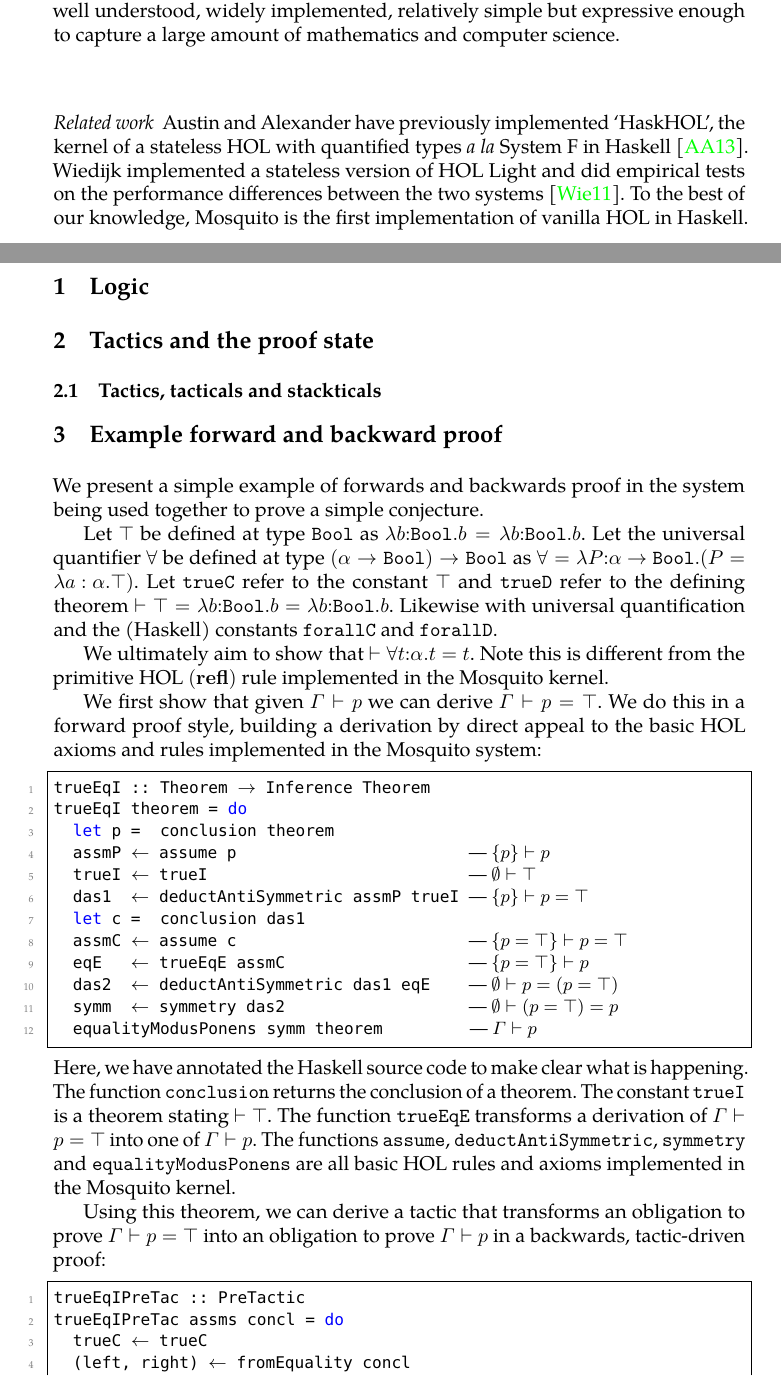
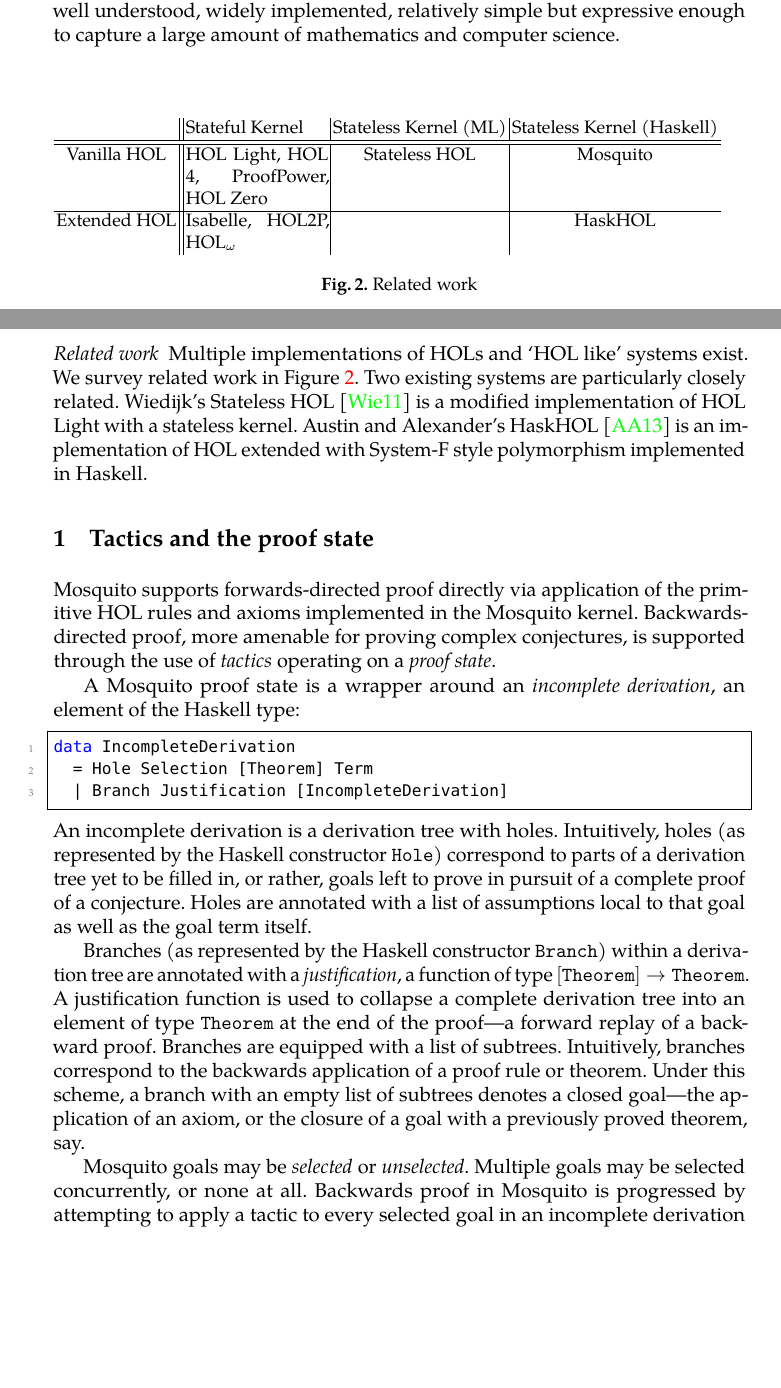
Before and after one commit to pqnelson/mosquito, a LaTeX paper (paper/mulligan-mosquito-2013.tex): two parts of pages 2 and 3 of 4, joined at a grey line, cut so that both start at the same text, the shorter picture padded with empty space. Compiled offline with pdfLaTeX; a LaTeX package or settings file that is missing is left out.

Commit message:
some work on paper

```diff
--- a/paper/mulligan-mosquito-2013.tex
+++ b/paper/mulligan-mosquito-2013.tex
@@ -185,58 +185,43 @@ Even here, if we chose to adopt more advanced Haskell type-level extensions, we
 We chose to implement `vanilla HOL' rather than a more expressive logic.
 In these matters, we believe a certain conservatism is to be preferred, as HOL is well understood, widely implemented, relatively simple but expressive enough to capture a large amount of mathematics and computer science.
 \paragraph{Related work}
-Austin and Alexander have previously implemented `HaskHOL', the kernel of a stateless HOL with quantified types \emph{a la} System F in Haskell~\cite{austin:stateless:2013}.
-Wiedijk implemented a stateless version of HOL Light and did empirical tests on the performance differences between the two systems~\cite{wiedijk:stateless:2011}.
-To the best of our knowledge, \mosquito is the first implementation of vanilla HOL in Haskell.
-
-\section{Logic}
-\label{sect.logic}
+\begin{figure}
+    \begin{tabular}{c||p{2.5cm}|c|c}
+    ~            & Stateful Kernel                        & Stateless Kernel (ML) & Stateless Kernel (Haskell) \\ \hline\hline
+    Vanilla HOL  & HOL Light, HOL 4, ProofPower, HOL Zero & Stateless HOL         & Mosquito                   \\ \hline
+    Extended HOL & Isabelle, HOL2P, HOL$_\omega$          & ~                     & HaskHOL                    \\
+    \end{tabular}
+\caption{Related work}
+\label{fig.related.work}
+\end{figure}
+Multiple implementations of HOLs and `HOL like' systems exist.
+We survey related work in Figure~\ref{fig.related.work}.
+Two existing systems are particularly closely related.
+Wiedijk's Stateless HOL~\cite{wiedijk:stateless:2011} is a modified implementation of HOL Light with a stateless kernel.
+Austin and Alexander's HaskHOL~\cite{austin:stateless:2013} is an implementation of HOL extended with System-F style polymorphism implemented in Haskell.
 
 \section{Tactics and the proof state}
 \label{sect.tactics.proof.state}
 
-\subsection{Tactics, tacticals and stackticals}
-\label{subsect.tactics.tacticals.modifying.proof.state}
+Mosquito supports forwards-directed proof directly via application of the primitive HOL rules and axioms implemented in the Mosquito kernel.
+Backwards-directed proof, more amenable for proving complex conjectures, is supported through the use of \emph{tactics} operating on a \emph{proof state}.
 
-\section{Example forward and backward proof}
-\label{subsect.example.forward.backward.proof}
+A Mosquito proof state is a wrapper around an \emph{incomplete derivation}, an element of the Haskell type:
+\begin{lstlisting}
+data IncompleteDerivation
+  = Hole Selection [Theorem] Term
+  | Branch Justification [IncompleteDerivation]
+\end{lstlisting}
+An incomplete derivation is a derivation tree with holes.
+Intuitively, holes (as represented by the Haskell constructor $\mathtt{Hole}$) correspond to parts of a derivation tree yet to be filled in, or rather, goals left to prove in pursuit of a complete proof of a conjecture.
+Holes are annotated with a list of assumptions local to that goal as well as the goal term itself.
 
-We present a simple example of forwards and backwards proof in the system being used together to prove a simple conjecture.
+Branches (as represented by the Haskell constructor $\mathtt{Branch}$) within a derivation tree are annotated with a \emph{justification}, a function of type $\mathtt{[Theorem]} \rightarrow \mathtt{Theorem}$.
+A justification function is used to collapse a complete derivation tree into an element of type $\mathtt{Theorem}$ at the end of the proof---a forward replay of a backward proof.
+Branches are equipped with a list of subtrees.
+Intuitively, branches correspond to the backwards application of a proof rule or theorem.
+Under this scheme, a branch with an empty list of subtrees denotes a closed goal---the application of an axiom, or the closure of a goal with a previously proved theorem, say.
 
-Let $\top$ be defined at type $\mathtt{Bool}$ as $\lam{b{:}\mathtt{Bool}}b = \lam{b{:}\mathtt{Bool}}b$.
-Let the universal quantifier $\forall$ be defined at type $(\alpha \rightarrow \mathtt{Bool}) \rightarrow \mathtt{Bool}$ as $\forall = \lam{P{:}\alpha \rightarrow \mathtt{Bool}}(P = \lam{a:{\alpha}}\top)$.
-Let $\mathtt{trueC}$ refer to the constant $\top$ and $\mathtt{trueD}$ refer to the defining theorem $\vdash \top = \lam{b{:}\mathtt{Bool}}b = \lam{b{:}\mathtt{Bool}}b$.
-Likewise with universal quantification and the (Haskell) constants $\mathtt{forallC}$ and $\mathtt{forallD}$.
-
-We ultimately aim to show that $\vdash \forall{t{:}\alpha}. t = t$.
-Note this is different from the primitive HOL \rulefont{refl} rule implemented in the \mosquito kernel.
-
-We first show that given $\Gamma \vdash p$ we can derive $\Gamma \vdash p = \top$.
-We do this in a forward proof style, building a derivation by direct appeal to the basic HOL axioms and rules implemented in the \mosquito system:
-\begin{lstlisting}
-trueEqI :: Theorem $\rightarrow$ Inference Theorem
-trueEqI theorem = do
-  let p =  conclusion theorem
-  assmP $\leftarrow$ assume p                        $\textrm{--- } \{ p \} \vdash p$
-  trueI $\leftarrow$ trueI                           $\textrm{--- } \emptyset \vdash \top$
-  das1  $\leftarrow$ deductAntiSymmetric assmP trueI $\textrm{--- } \{ p \} \vdash p = \top$
-  let c =  conclusion das1
-  assmC $\leftarrow$ assume c                        $\textrm{--- } \{ p = \top \} \vdash p = \top$
-  eqE   $\leftarrow$ trueEqE assmC                   $\textrm{--- } \{ p = \top \} \vdash p$
-  das2  $\leftarrow$ deductAntiSymmetric das1 eqE    $\textrm{--- } \emptyset \vdash p = (p = \top)$
-  symm  $\leftarrow$ symmetry das2                   $\textrm{--- } \emptyset \vdash (p = \top) = p$
-  equalityModusPonens symm theorem         $\textrm{--- } \Gamma \vdash p$
-\end{lstlisting}
-Here, we have annotated the Haskell source code to make clear what is happening.
-The function $\mathtt{conclusion}$ returns the conclusion of a theorem.
-The constant $\mathtt{trueI}$ is a theorem stating $\vdash \top$.
-The function $\mathtt{trueEqE}$ transforms a derivation of $\Gamma \vdash p = \top$ into one of $\Gamma \vdash p$.
-The functions $\mathtt{assume}$, $\mathtt{deductAntiSymmetric}$, $\mathtt{symmetry}$ and $\mathtt{equalityModusPonens}$ are all basic HOL rules and axioms implemented in the \mosquito kernel.
-
-Using this theorem, we can derive a tactic that transforms an obligation to prove $\Gamma \vdash p = \top$ into an obligation to prove $\Gamma \vdash p$ in a backwards, tactic-driven proof:
-\begin{lstlisting}
-trueEqIPreTac :: PreTactic
-trueEqIPreTac assms concl = do
-  trueC $\leftarrow$ trueC
-  (left, right) $\leftarrow$ fromEquality concl
-  if right $\equiv$ trueC then
+Mosquito goals may be \emph{selected} or \emph{unselected}.
+Multiple goals may be selected concurrently, or none at all.
+Backwards proof in Mosquito is progressed by attempting to apply a tactic to every selected goal in an incomplete derivation concurrently.
```
Also changed, not shown: paper/mulligan-mosquito-2013.tex (19 more changed lines).
